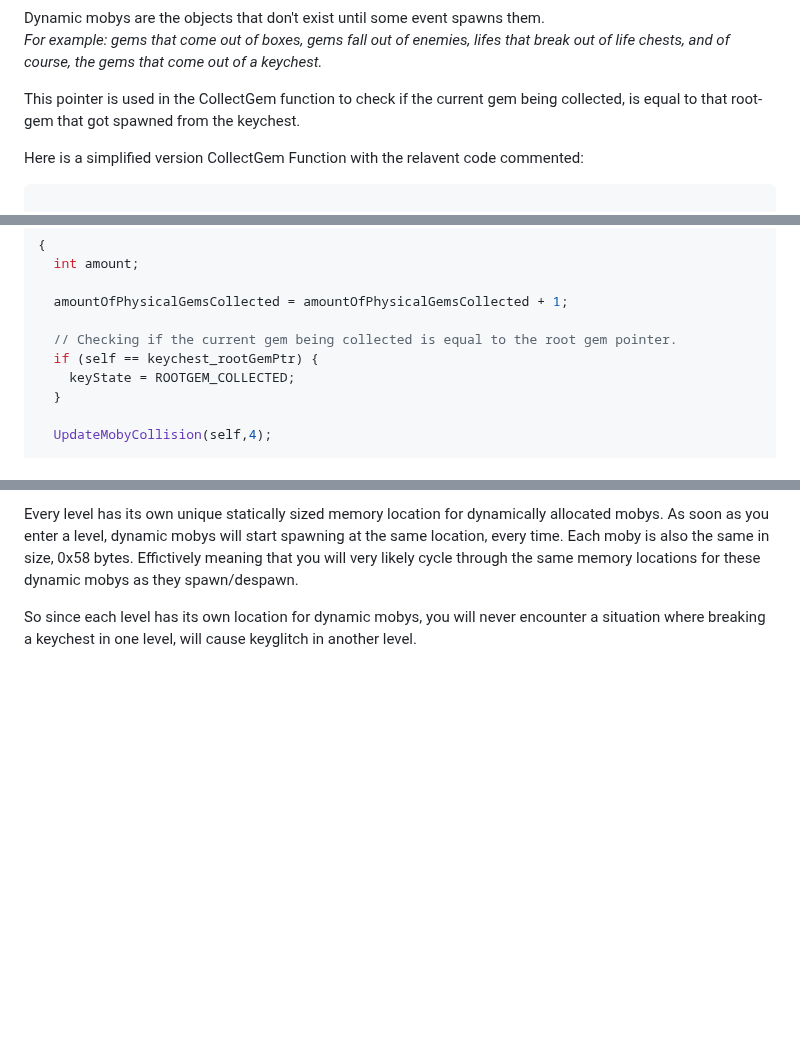
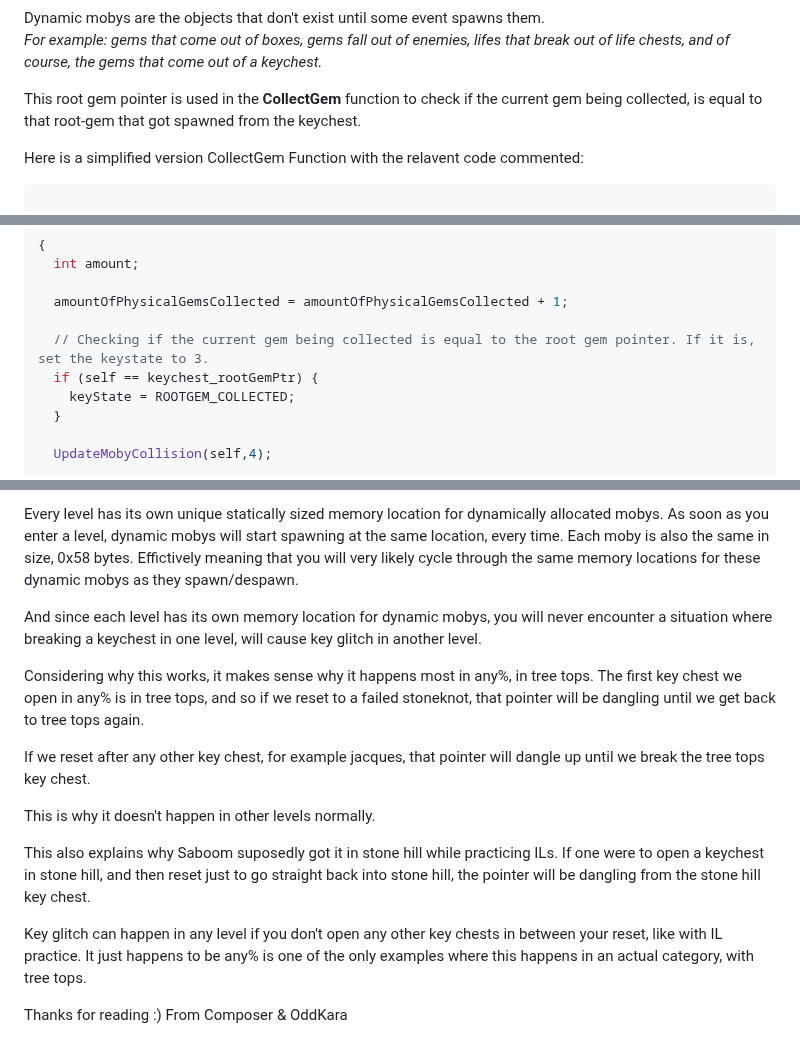
Before and after one commit to C0mposer/Spyro-1-Practice-Rom, a Markdown page: notes/Key Glitch.md, 3 parts joined by grey strips. Drawn GitHub-style; blank space fills up the shorter version.

```diff
--- a/notes/Key Glitch.md
+++ b/notes/Key Glitch.md
@@ -12,7 +12,7 @@ This gem gets allocated into a heap specifically for the dynamic mobys that get
 Dynamic mobys are the objects that don't exist until some event spawns them.
 *For example: gems that come out of boxes, gems fall out of enemies, lifes that break out of life chests, and of course, the gems that come out of a keychest.*
 
-This pointer is used in the CollectGem function to check if the current gem being collected, is equal to that root-gem that got spawned from the keychest.
+This root gem pointer is used in the **CollectGem** function to check if the current gem being collected, is equal to that root-gem that got spawned from the keychest.
 
 Here is a simplified version CollectGem Function with the relavent code commented:
 
@@ -33,7 +33,7 @@ void CollectGem(Moby* self)
 
   amountOfPhysicalGemsCollected = amountOfPhysicalGemsCollected + 1;
 
-  // Checking if the current gem being collected is equal to the root gem pointer.
+  // Checking if the current gem being collected is equal to the root gem pointer. If it is, set the keystate to 3.
   if (self == keychest_rootGemPtr) {
     keyState = ROOTGEM_COLLECTED;
   }
@@ -75,4 +75,16 @@ You may be wondering, isn't it highly unlikely that a gem from a chest/enemy spa
 
 Every level has its own unique statically sized memory location for dynamically allocated mobys. As soon as you enter a level, dynamic mobys will start spawning at the same location, every time. Each moby is also the same in size, 0x58 bytes. Effictively meaning that you will very likely cycle through the same memory locations for these dynamic mobys as they spawn/despawn.
 
-So since each level has its own location for dynamic mobys, you will never encounter a situation where breaking a keychest in one level, will cause keyglitch in another level.
+And since each level has its own memory location for dynamic mobys, you will never encounter a situation where breaking a keychest in one level, will cause key glitch in another level.
+
+Considering why this works, it makes sense why it happens most in any%, in tree tops. The first key chest we open in any% is in tree tops, and so if we reset to a failed stoneknot, that pointer will be dangling until we get back to tree tops again.
+
+If we reset after any other key chest, for example jacques, that pointer will dangle up until we break the tree tops key chest.
+
+This is why it doesn't happen in other levels normally.
+
+This also explains why Saboom suposedly got it in stone hill while practicing ILs. If one were to open a keychest in stone hill, and then reset just to go straight back into stone hill, the pointer will be dangling from the stone hill key chest.
+
+Key glitch can happen in any level if you don't open any other key chests in between your reset, like with IL practice. It just happens to be any% is one of the only examples where this happens in an actual category, with tree tops.
+
+Thanks for reading :) From Composer & OddKara
```
Also changed, not shown: other parts of notes/Key Glitch.md (+1 -1 lines).
